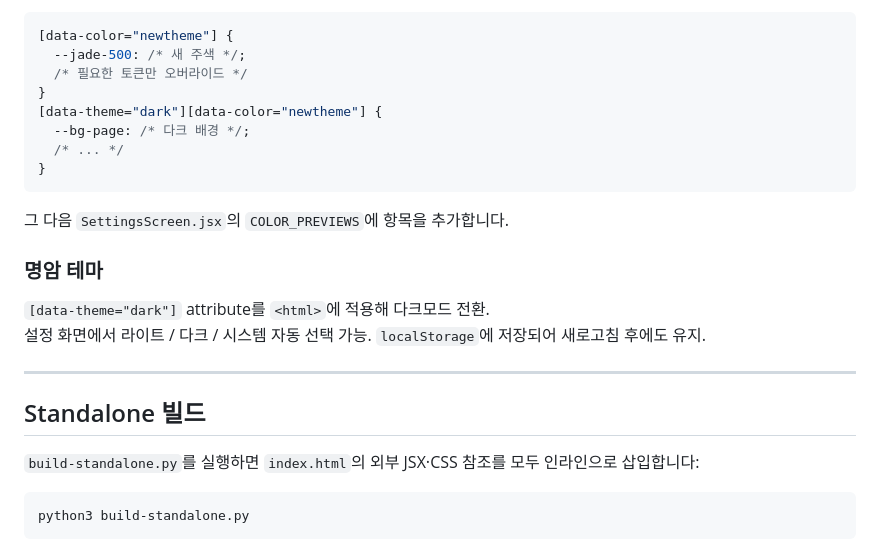
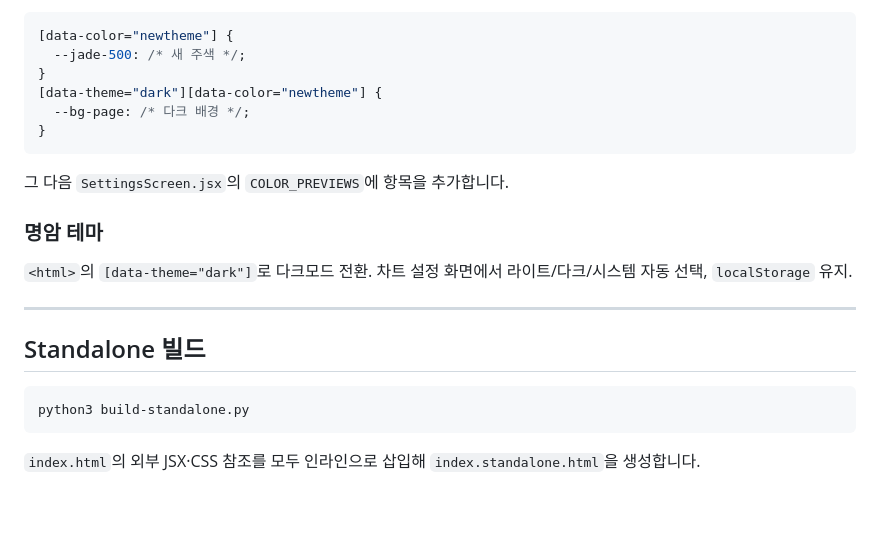
Before and after one commit to gtore94/KoMES-design-system, a Markdown page: README.md, the part around one of its changes. Rendered like a GitHub page; blank space fills up the shorter version.

````diff
--- a/README.md
+++ b/README.md
@@ -83,27 +136,22 @@ build-standalone.py      # standalone 빌드 스크립트
 ```css
 [data-color="newtheme"] {
   --jade-500: /* 새 주색 */;
-  /* 필요한 토큰만 오버라이드 */
 }
 [data-theme="dark"][data-color="newtheme"] {
   --bg-page: /* 다크 배경 */;
-  /* ... */
 }
 ```
 
 그 다음 `SettingsScreen.jsx`의 `COLOR_PREVIEWS`에 항목을 추가합니다.
 
 ### 명암 테마
-
-`[data-theme="dark"]` attribute를 `<html>`에 적용해 다크모드 전환.
-설정 화면에서 라이트 / 다크 / 시스템 자동 선택 가능. `localStorage`에 저장되어 새로고침 후에도 유지.
+`<html>`의 `[data-theme="dark"]`로 다크모드 전환. 차트 설정 화면에서 라이트/다크/시스템 자동 선택, `localStorage` 유지.
 
 ---
 
 ## Standalone 빌드
 
-`build-standalone.py`를 실행하면 `index.html`의 외부 JSX·CSS 참조를 모두 인라인으로 삽입합니다:
-
 ```bash
 python3 build-standalone.py
 ```
+`index.html`의 외부 JSX·CSS 참조를 모두 인라인으로 삽입해 `index.standalone.html`을 생성합니다.
````
Also changed, not shown: other parts of README.md (+85 -32 lines).
